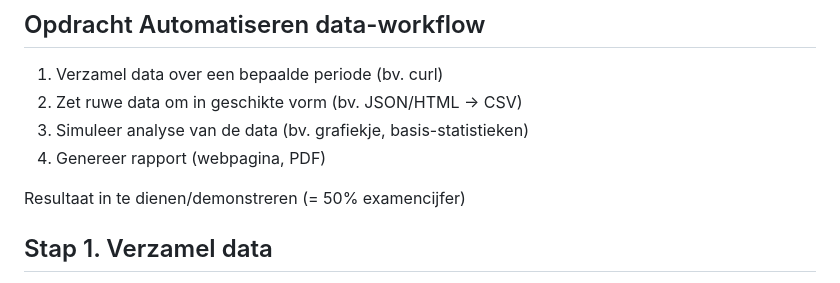
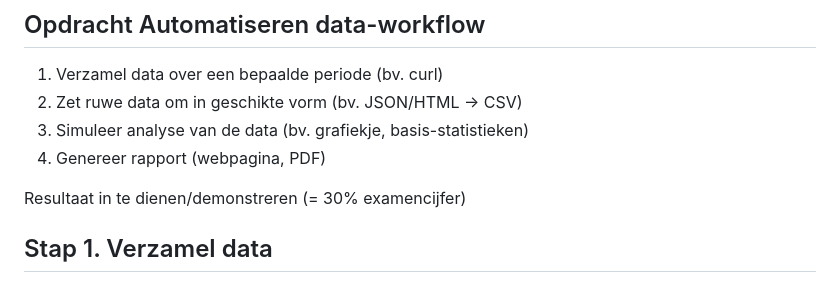
Before and after one commit to HoGentTIN/linux-slides, a Markdown page: 03-curl.md, the part around the change. Drawn GitHub-style.

Commit message:
Gewicht pipeline-opdracht aangepast.

```diff
--- a/03-curl.md
+++ b/03-curl.md
@@ -114,7 +114,7 @@ curl -X POST -d 'penguin=tux&color=blue' https://httpbin.org/anything
 3. Simuleer analyse van de data (bv. grafiekje, basis-statistieken)
 4. Genereer rapport (webpagina, PDF)
 
-Resultaat in te dienen/demonstreren (= 50% examencijfer)
+Resultaat in te dienen/demonstreren (= 30% examencijfer)
 
 ## Stap 1. Verzamel data
 
```
